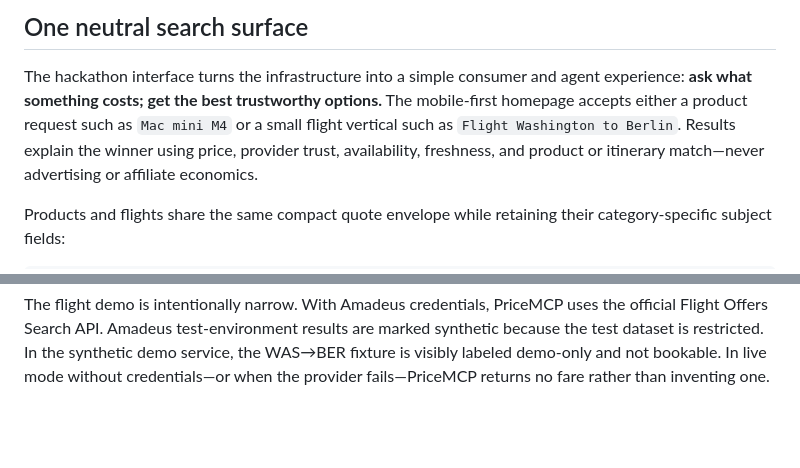
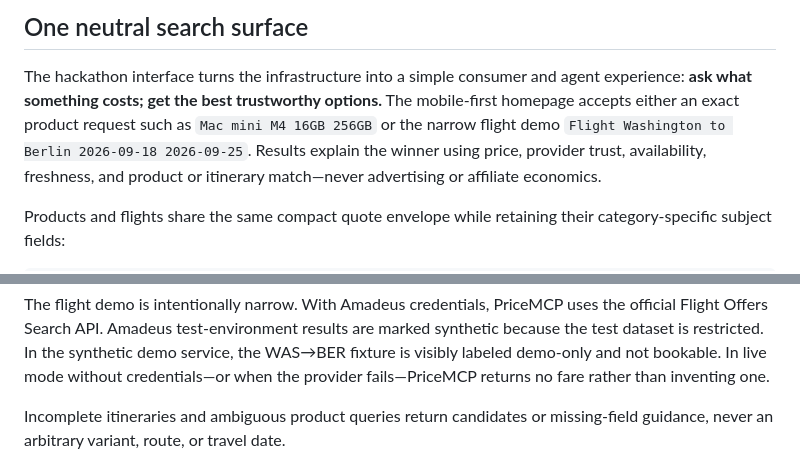
Before and after one commit to tobias-minibot/pricemcp, a Markdown page: README.md, 2 parts joined by grey strips. GitHub-like rendering; blank space fills up the shorter version.

Commit message:
docs: make demo scope explicit

```diff
--- a/README.md
+++ b/README.md
@@ -13,8 +13,9 @@ human approval before writing a durable decision.
 
 The hackathon interface turns the infrastructure into a simple consumer and
 agent experience: **ask what something costs; get the best trustworthy options.**
-The mobile-first homepage accepts either a product request such as `Mac mini M4`
-or a small flight vertical such as `Flight Washington to Berlin`. Results explain
+The mobile-first homepage accepts either an exact product request such as
+`Mac mini M4 16GB 256GB` or the narrow flight demo
+`Flight Washington to Berlin 2026-09-18 2026-09-25`. Results explain
 the winner using price, provider trust, availability, freshness, and product or
 itinerary match—never advertising or affiliate economics.
 
@@ -42,6 +43,9 @@ synthetic because the test dataset is restricted. In the synthetic demo service,
 the WAS→BER fixture is visibly labeled demo-only and not bookable. In live mode
 without credentials—or when the provider fails—PriceMCP returns no fare rather
 than inventing one.
+
+Incomplete itineraries and ambiguous product queries return candidates or
+missing-field guidance, never an arbitrary variant, route, or travel date.
 
 ![PriceMCP synthetic demo storefront](./docs/assets/pricemcp-home.png)
 
```
Also changed, not shown: docs/DEMO_SCRIPT.md (+1 -1 lines).
